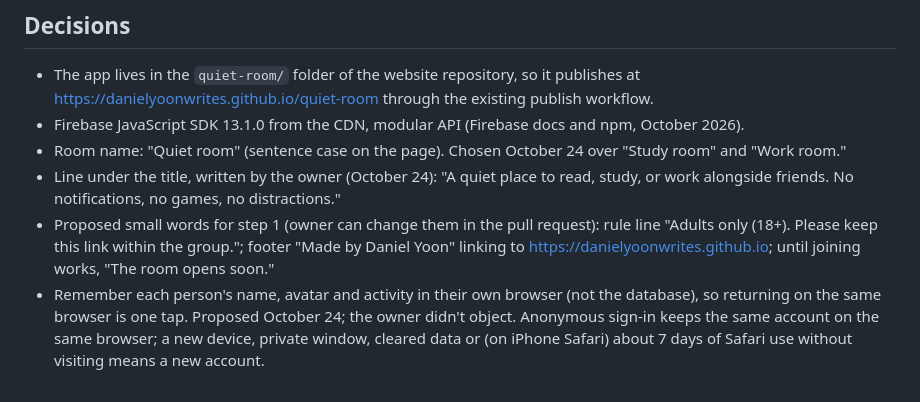
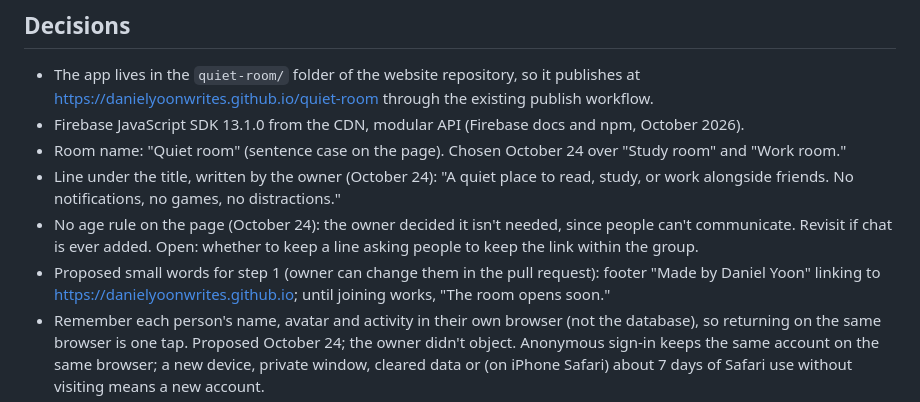
Before and after one commit to danielyoonwrites/danielyoonwrites.github.io, a Markdown page: quiet-room/PROGRESS.md, the part around the change. Drawn GitHub-style.

Commit message:
Quiet Room: drop the age rule from the spec
Co-Authored-By: Claude Opus 5.5 <noreply@anthropic.com>
Claude-Session: https://claude.ai/code/session_01VWcLFgxorrCLy3avmPt5BH

```diff
--- a/quiet-room/PROGRESS.md
+++ b/quiet-room/PROGRESS.md
@@ -15,7 +15,8 @@ Last updated: October 24, 2026
 - Firebase JavaScript SDK 13.1.0 from the CDN, modular API (Firebase docs and npm, October 2026).
 - Room name: "Quiet room" (sentence case on the page). Chosen October 24 over "Study room" and "Work room."
 - Line under the title, written by the owner (October 24): "A quiet place to read, study, or work alongside friends. No notifications, no games, no distractions."
-- Proposed small words for step 1 (owner can change them in the pull request): rule line "Adults only (18+). Please keep this link within the group."; footer "Made by Daniel Yoon" linking to https://danielyoonwrites.github.io; until joining works, "The room opens soon."
+- No age rule on the page (October 24): the owner decided it isn't needed, since people can't communicate. Revisit if chat is ever added. Open: whether to keep a line asking people to keep the link within the group.
+- Proposed small words for step 1 (owner can change them in the pull request): footer "Made by Daniel Yoon" linking to https://danielyoonwrites.github.io; until joining works, "The room opens soon."
 - Remember each person's name, avatar and activity in their own browser (not the database), so returning on the same browser is one tap. Proposed October 24; the owner didn't object. Anonymous sign-in keeps the same account on the same browser; a new device, private window, cleared data or (on iPhone Safari) about 7 days of Safari use without visiting means a new account.
 - Stale seats (proposed, not yet approved by the owner): each seat stores `online` and `lastSeen`; Firebase's `onDisconnect` marks it offline with the server time ("stepped away"); every browser hides seats away more than 15 minutes; the rules let anyone signed in delete a seat only when it has been away more than 15 minutes by the server's clock. Everything else about a seat can only be changed by its owner.
 
```
Also changed, not shown: quiet-room/SPEC.md (+2 -1 lines).
